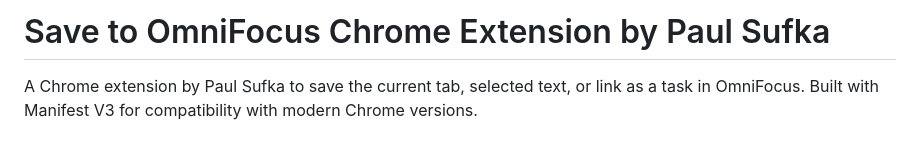
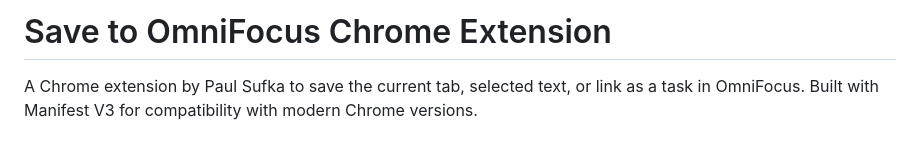
Before and after one commit to psufka/chrome-to-omnifocus, a Markdown page: README.md, the part around the change. Rendered like a GitHub page.

Commit message:
Updated README.md for v1.0.1

```diff
--- a/README.md
+++ b/README.md
@@ -1,4 +1,4 @@
-# Save to OmniFocus Chrome Extension by Paul Sufka
+# Save to OmniFocus Chrome Extension
 
 A Chrome extension by Paul Sufka to save the current tab, selected text, or link as a task in OmniFocus. Built with Manifest V3 for compatibility with modern Chrome versions.
 
```
